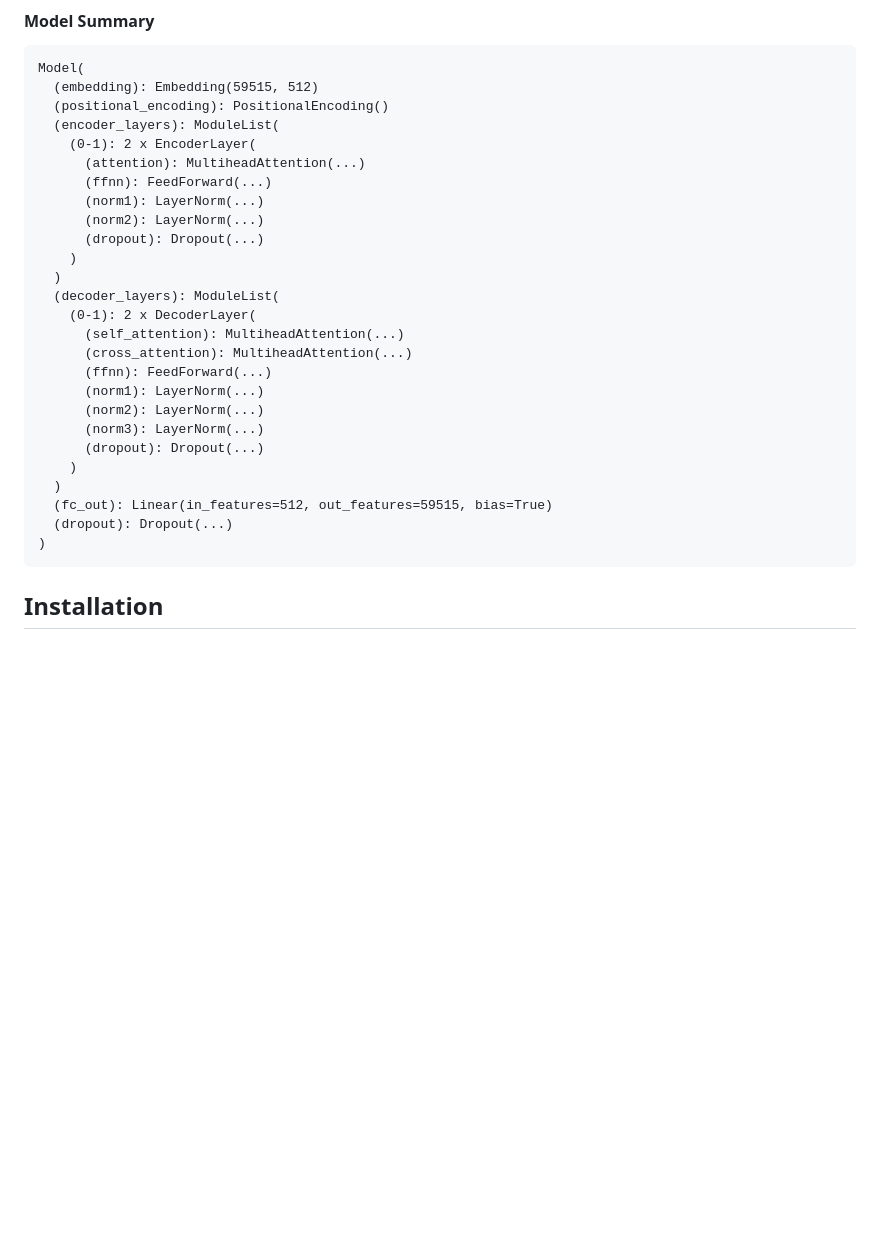
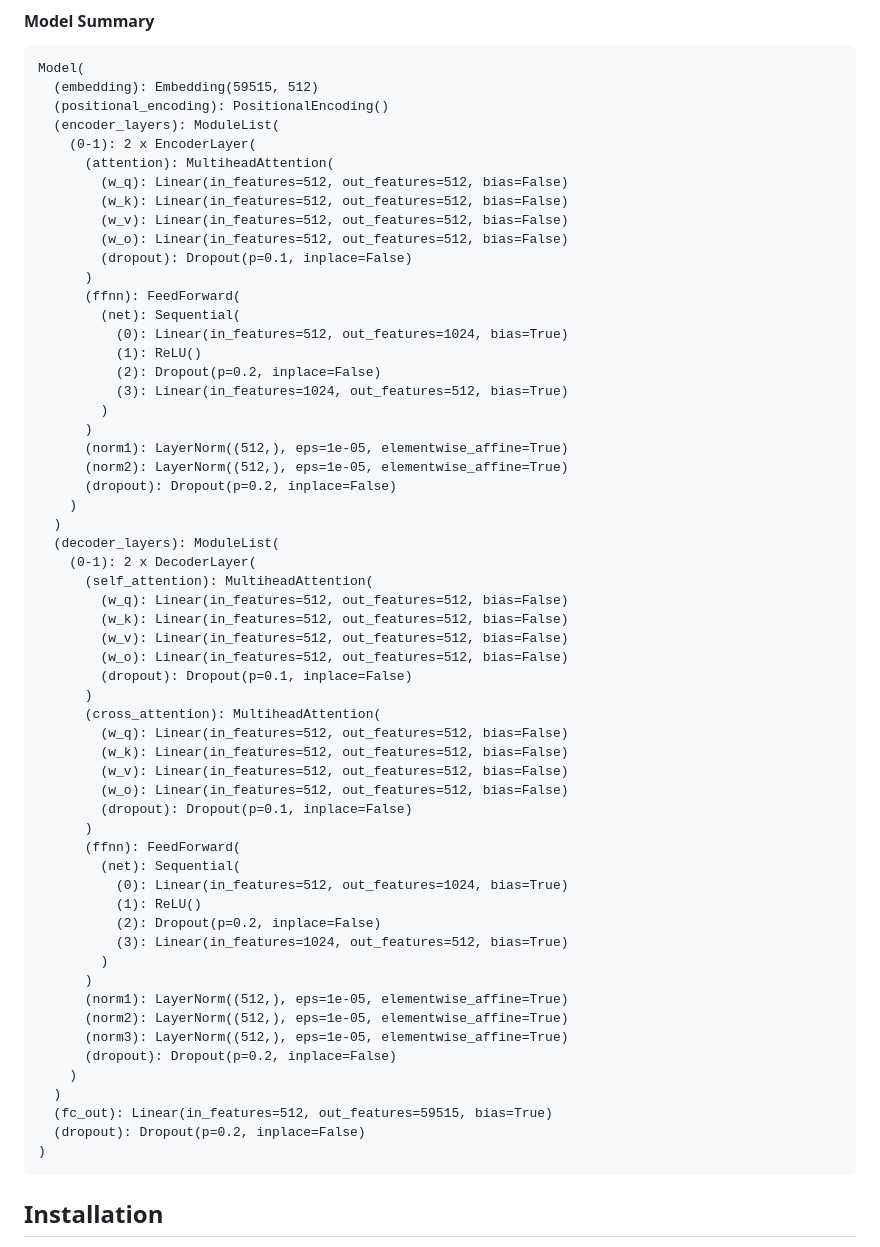
Before and after one commit to aakash-dec7/NeuralMachineTranslation, a Markdown page: README.md, the part around the change. Drawn GitHub-style; blank space fills up the shorter version.

````diff
--- a/README.md
+++ b/README.md
@@ -76,26 +76,58 @@ Model(
   (positional_encoding): PositionalEncoding()
   (encoder_layers): ModuleList(
     (0-1): 2 x EncoderLayer(
-      (attention): MultiheadAttention(...)
-      (ffnn): FeedForward(...)
-      (norm1): LayerNorm(...)
-      (norm2): LayerNorm(...)
-      (dropout): Dropout(...)
+      (attention): MultiheadAttention(
+        (w_q): Linear(in_features=512, out_features=512, bias=False)
+        (w_k): Linear(in_features=512, out_features=512, bias=False)
+        (w_v): Linear(in_features=512, out_features=512, bias=False)
+        (w_o): Linear(in_features=512, out_features=512, bias=False)
+        (dropout): Dropout(p=0.1, inplace=False)
+      )
+      (ffnn): FeedForward(
+        (net): Sequential(
+          (0): Linear(in_features=512, out_features=1024, bias=True)
+          (1): ReLU()
+          (2): Dropout(p=0.2, inplace=False)
+          (3): Linear(in_features=1024, out_features=512, bias=True)
+        )
+      )
+      (norm1): LayerNorm((512,), eps=1e-05, elementwise_affine=True)
+      (norm2): LayerNorm((512,), eps=1e-05, elementwise_affine=True)
+      (dropout): Dropout(p=0.2, inplace=False)
     )
   )
   (decoder_layers): ModuleList(
     (0-1): 2 x DecoderLayer(
-      (self_attention): MultiheadAttention(...)
-      (cross_attention): MultiheadAttention(...)
-      (ffnn): FeedForward(...)
-      (norm1): LayerNorm(...)
-      (norm2): LayerNorm(...)
-      (norm3): LayerNorm(...)
-      (dropout): Dropout(...)
+      (self_attention): MultiheadAttention(
+        (w_q): Linear(in_features=512, out_features=512, bias=False)
+        (w_k): Linear(in_features=512, out_features=512, bias=False)
+        (w_v): Linear(in_features=512, out_features=512, bias=False)
+        (w_o): Linear(in_features=512, out_features=512, bias=False)
+        (dropout): Dropout(p=0.1, inplace=False)
+      )
+      (cross_attention): MultiheadAttention(
+        (w_q): Linear(in_features=512, out_features=512, bias=False)
+        (w_k): Linear(in_features=512, out_features=512, bias=False)
+        (w_v): Linear(in_features=512, out_features=512, bias=False)
+        (w_o): Linear(in_features=512, out_features=512, bias=False)
+        (dropout): Dropout(p=0.1, inplace=False)
+      )
+      (ffnn): FeedForward(
+        (net): Sequential(
+          (0): Linear(in_features=512, out_features=1024, bias=True)
+          (1): ReLU()
+          (2): Dropout(p=0.2, inplace=False)
+          (3): Linear(in_features=1024, out_features=512, bias=True)
+        )
+      )
+      (norm1): LayerNorm((512,), eps=1e-05, elementwise_affine=True)
+      (norm2): LayerNorm((512,), eps=1e-05, elementwise_affine=True)
+      (norm3): LayerNorm((512,), eps=1e-05, elementwise_affine=True)
+      (dropout): Dropout(p=0.2, inplace=False)
     )
   )
   (fc_out): Linear(in_features=512, out_features=59515, bias=True)
-  (dropout): Dropout(...)
+  (dropout): Dropout(p=0.2, inplace=False)
 )
 ```
 
````
